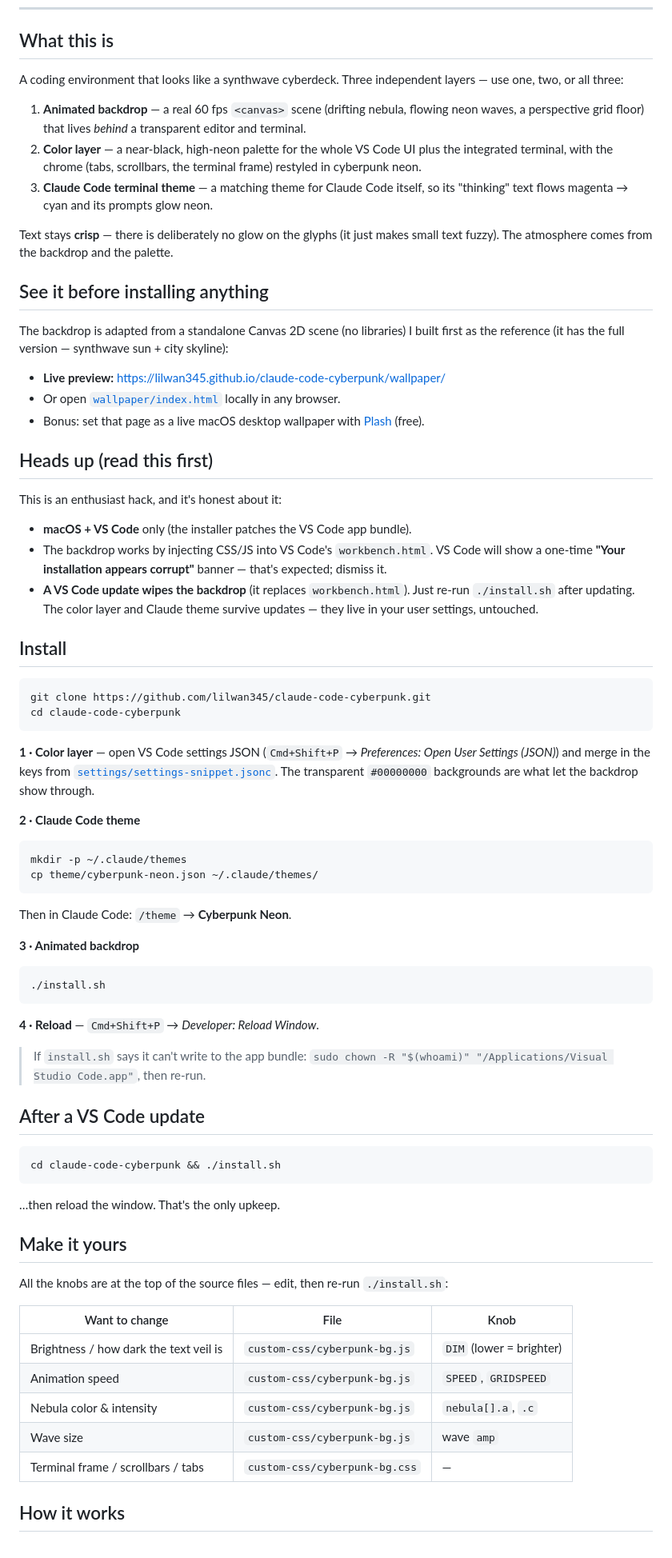
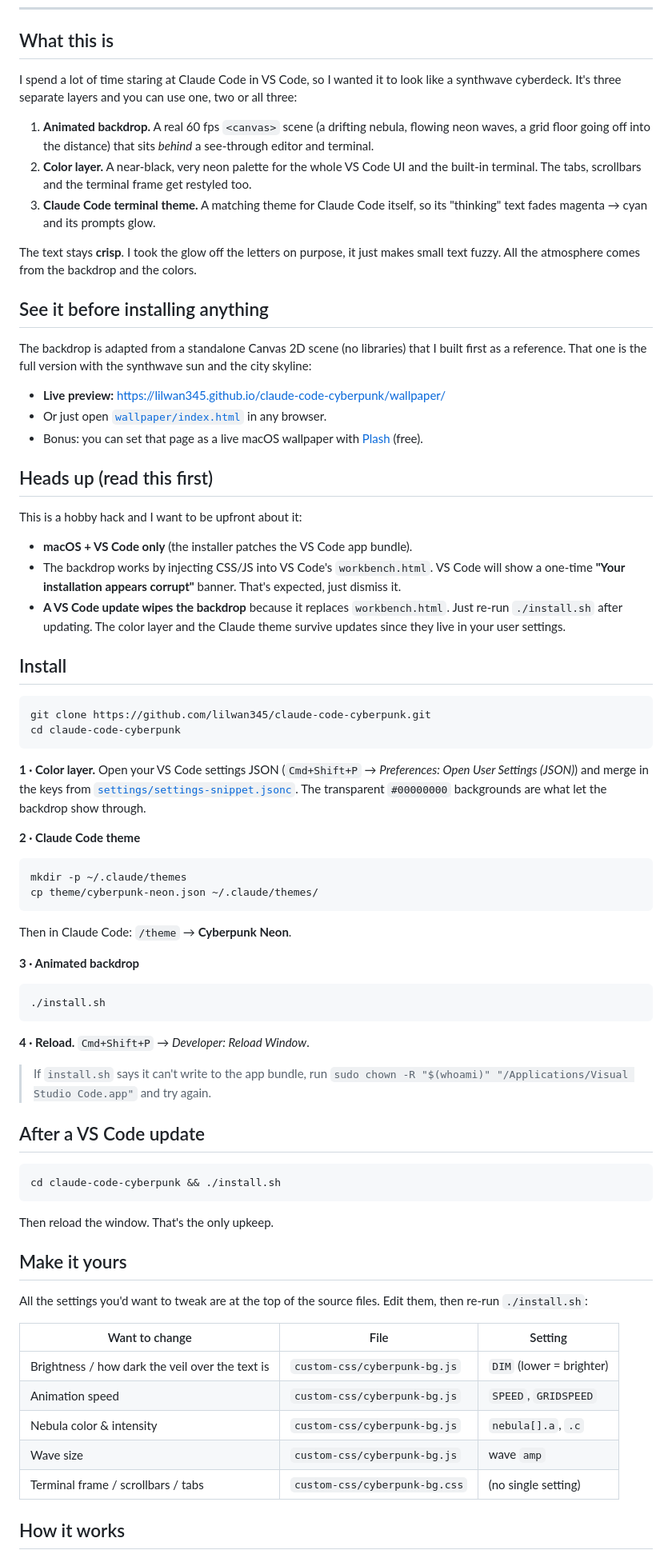
Before and after one commit to lilwan345/claude-code-cyberpunk, a Markdown page: README.md, the part around one of its changes. Shown at 80% size. GitHub-like rendering.

Commit message:
README: rewrite in my own voice, more casual and first person

````diff
--- a/README.md
+++ b/README.md
@@ -23,42 +23,45 @@
 
 ## What this is
 
-A coding environment that looks like a synthwave cyberdeck. Three independent
-layers — use one, two, or all three:
+I spend a lot of time staring at Claude Code in VS Code, so I wanted it to look
+like a synthwave cyberdeck. It's three separate layers and you can use one, two
+or all three:
 
-1. **Animated backdrop** — a real 60 fps `<canvas>` scene (drifting nebula,
-   flowing neon waves, a perspective grid floor) that lives *behind* a
-   transparent editor and terminal.
-2. **Color layer** — a near-black, high-neon palette for the whole VS Code UI
-   plus the integrated terminal, with the chrome (tabs, scrollbars, the terminal
-   frame) restyled in cyberpunk neon.
-3. **Claude Code terminal theme** — a matching theme for Claude Code itself, so
-   its "thinking" text flows magenta → cyan and its prompts glow neon.
+1. **Animated backdrop.** A real 60 fps `<canvas>` scene (a drifting nebula,
+   flowing neon waves, a grid floor going off into the distance) that sits
+   *behind* a see-through editor and terminal.
+2. **Color layer.** A near-black, very neon palette for the whole VS Code UI and
+   the built-in terminal. The tabs, scrollbars and the terminal frame get
+   restyled too.
+3. **Claude Code terminal theme.** A matching theme for Claude Code itself, so
+   its "thinking" text fades magenta → cyan and its prompts glow.
 
-Text stays **crisp** — there is deliberately no glow on the glyphs (it just
-makes small text fuzzy). The atmosphere comes from the backdrop and the palette.
+The text stays **crisp**. I took the glow off the letters on purpose, it just
+makes small text fuzzy. All the atmosphere comes from the backdrop and the
+colors.
 
 ## See it before installing anything
 
-The backdrop is adapted from a standalone Canvas 2D scene (no libraries) I built
-first as the reference (it has the full version — synthwave sun + city skyline):
+The backdrop is adapted from a standalone Canvas 2D scene (no libraries) that I
+built first as a reference. That one is the full version with the synthwave sun
+and the city skyline:
 
 - **Live preview:** https://lilwan345.github.io/claude-code-cyberpunk/wallpaper/
-- Or open [`wallpaper/index.html`](wallpaper/index.html) locally in any browser.
-- Bonus: set that page as a live macOS desktop wallpaper with
+- Or just open [`wallpaper/index.html`](wallpaper/index.html) in any browser.
+- Bonus: you can set that page as a live macOS wallpaper with
   [Plash](https://github.com/sindresorhus/Plash) (free).
 
 ## Heads up (read this first)
 
-This is an enthusiast hack, and it's honest about it:
+This is a hobby hack and I want to be upfront about it:
 
-- **macOS + VS Code** only (the installer patches the VS Code app bundle).
-- The backdrop works by injecting CSS/JS into VS Code's `workbench.html`.
-  VS Code will show a one-time **"Your installation appears corrupt"** banner —
-  that's expected; dismiss it.
-- **A VS Code update wipes the backdrop** (it replaces `workbench.html`). Just
-  re-run `./install.sh` after updating. The color layer and Claude theme survive
-  updates — they live in your user settings, untouched.
+- **macOS + VS Code only** (the installer patches the VS Code app bundle).
+- The backdrop works by injecting CSS/JS into VS Code's `workbench.html`. VS Code
+  will show a one-time **"Your installation appears corrupt"** banner. That's
+  expected, just dismiss it.
+- **A VS Code update wipes the backdrop** because it replaces
+  `workbench.html`. Just re-run `./install.sh` after updating. The color layer
+  and the Claude theme survive updates since they live in your user settings.
 
 ## Install
 
@@ -67,7 +70,7 @@ git clone https://github.com/lilwan345/claude-code-cyberpunk.git
 cd claude-code-cyberpunk
 ```
 
-**1 · Color layer** — open VS Code settings JSON
+**1 · Color layer.** Open your VS Code settings JSON
 (`Cmd+Shift+P` → *Preferences: Open User Settings (JSON)*) and merge in the keys
 from [`settings/settings-snippet.jsonc`](settings/settings-snippet.jsonc).
 The transparent `#00000000` backgrounds are what let the backdrop show through.
@@ -87,10 +90,10 @@ Then in Claude Code: `/theme` → **Cyberpunk Neon**.
 ./install.sh
 ```
 
-**4 · Reload** — `Cmd+Shift+P` → *Developer: Reload Window*.
+**4 · Reload.** `Cmd+Shift+P` → *Developer: Reload Window*.
 
-> If `install.sh` says it can't write to the app bundle:
-> `sudo chown -R "$(whoami)" "/Applications/Visual Studio Code.app"`, then re-run.
+> If `install.sh` says it can't write to the app bundle, run
+> `sudo chown -R "$(whoami)" "/Applications/Visual Studio Code.app"` and try again.
 
 ## After a VS Code update
 
@@ -98,19 +101,20 @@ Then in Claude Code: `/theme` → **Cyberpunk Neon**.
 cd claude-code-cyberpunk && ./install.sh
 ```
 
-…then reload the window. That's the only upkeep.
+Then reload the window. That's the only upkeep.
 
 ## Make it yours
 
-All the knobs are at the top of the source files — edit, then re-run `./install.sh`:
+All the settings you'd want to tweak are at the top of the source files. Edit
+them, then re-run `./install.sh`:
 
-| Want to change | File | Knob |
+| Want to change | File | Setting |
 |---|---|---|
-| Brightness / how dark the text veil is | `custom-css/cyberpunk-bg.js` | `DIM` (lower = brighter) |
+| Brightness / how dark the veil over the text is | `custom-css/cyberpunk-bg.js` | `DIM` (lower = brighter) |
 | Animation speed | `custom-css/cyberpunk-bg.js` | `SPEED`, `GRIDSPEED` |
 | Nebula color & intensity | `custom-css/cyberpunk-bg.js` | `nebula[].a`, `.c` |
 | Wave size | `custom-css/cyberpunk-bg.js` | wave `amp` |
-| Terminal frame / scrollbars / tabs | `custom-css/cyberpunk-bg.css` | — |
+| Terminal frame / scrollbars / tabs | `custom-css/cyberpunk-bg.css` | (no single setting) |
 
 ## How it works
 
````
Also changed, not shown: other parts of README.md (+12 -10 lines).
